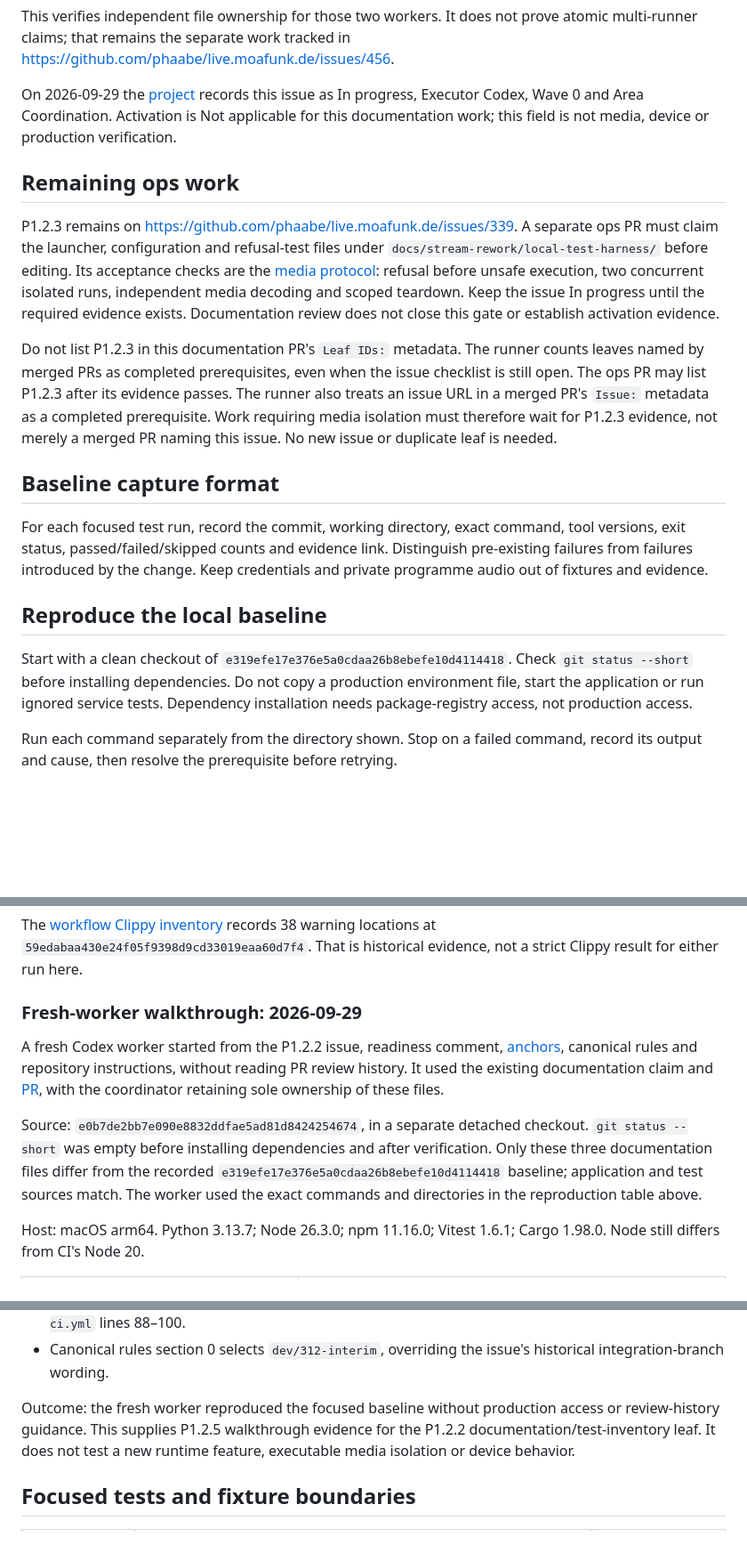
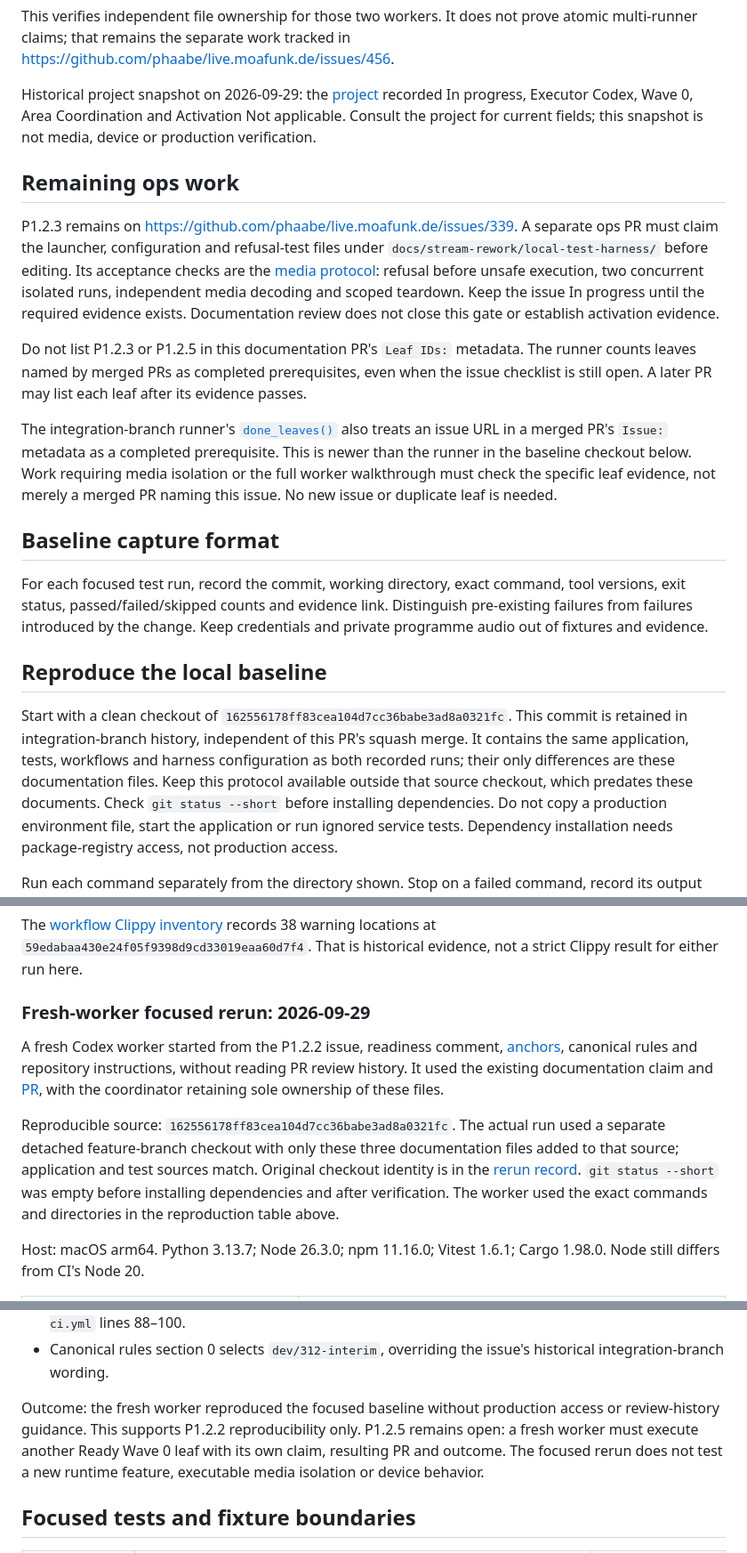
Before and after one commit to phaabe/live.moafunk.de, a Markdown page: docs/implementation/baseline.md, 3 parts joined by grey strips. Shown at 89% size. Rendered like a GitHub page; blank space fills up the shorter version.

Commit message:
docs(coordination): retain baseline source and open walkthrough gate
Use an integration ancestor for reproducible tests after squash merge.
Keep P1.2.5 open and cite the current runner prerequisite behavior.

Refs: https://github.com/phaabe/live.moafunk.de/issues/339

```diff
--- a/docs/implementation/baseline.md
+++ b/docs/implementation/baseline.md
@@ -56,10 +56,11 @@ This verifies independent file ownership for those two workers. It does not
 prove atomic multi-runner claims; that remains the separate work tracked in
 https://github.com/phaabe/live.moafunk.de/issues/456.
 
-On 2026-09-29 the [project](https://github.com/users/anneoneone/projects/2)
-records this issue as In progress, Executor Codex, Wave 0 and Area Coordination.
-Activation is Not applicable for this documentation work; this field is not
-media, device or production verification.
+Historical project snapshot on 2026-09-29: the
+[project](https://github.com/users/anneoneone/projects/2) recorded In progress,
+Executor Codex, Wave 0, Area Coordination and Activation Not applicable.
+Consult the project for current fields; this snapshot is not media, device
+or production verification.
 
 ## Remaining ops work
 
@@ -71,13 +72,18 @@ two concurrent isolated runs, independent media decoding and scoped teardown.
 Keep the issue In progress until the required evidence exists. Documentation
 review does not close this gate or establish activation evidence.
 
-Do not list P1.2.3 in this documentation PR's `Leaf IDs:` metadata. The runner
-counts leaves named by merged PRs as completed prerequisites, even when the
-issue checklist is still open. The ops PR may list P1.2.3 after its evidence
-passes. The runner also treats an issue URL in a merged PR's `Issue:` metadata
-as a completed prerequisite. Work requiring media isolation must therefore wait
-for P1.2.3 evidence, not merely a merged PR naming this issue. No new issue or
-duplicate leaf is needed.
+Do not list P1.2.3 or P1.2.5 in this documentation PR's `Leaf IDs:` metadata.
+The runner counts leaves named by merged PRs as completed prerequisites, even
+when the issue checklist is still open. A later PR may list each leaf after
+its evidence passes.
+
+The integration-branch runner's
+[`done_leaves()`](https://github.com/phaabe/live.moafunk.de/blob/ddf7d16c4c713a867ef96fb86a94c4010fb41ec0/scripts/epic/next_action.py#L242-L252)
+also treats an issue URL in a merged PR's `Issue:` metadata as a completed
+prerequisite. This is newer than the runner in the baseline checkout below.
+Work requiring media isolation or the full worker walkthrough must check the
+specific leaf evidence, not merely a merged PR naming this issue. No new
+issue or duplicate leaf is needed.
 
 ## Baseline capture format
 
@@ -88,7 +94,12 @@ Keep credentials and private programme audio out of fixtures and evidence.
 
 ## Reproduce the local baseline
 
-Start with a clean checkout of `e319efe17e376e5a0cdaa26b8ebefe10d4114418`.
+Start with a clean checkout of `162556178ff83cea104d7cc36babe3ad8a0321fc`.
+This commit is retained in integration-branch history, independent of this
+PR's squash merge. It contains the same application, tests, workflows and
+harness configuration as both recorded runs; their only differences are
+these documentation files. Keep this protocol available outside that source
+checkout, which predates these documents.
 Check `git status --short` before installing dependencies. Do not copy a
 production environment file, start the application or run ignored service tests.
 Dependency installation needs package-registry access, not production access.
@@ -141,7 +155,7 @@ The [workflow Clippy inventory](../../.github/workflows/README.md#clippy-baselin
 records 38 warning locations at `59edabaa430e24f05f9398d9cd33019eaa60d7f4`.
 That is historical evidence, not a strict Clippy result for either run here.
 
-### Fresh-worker walkthrough: 2026-09-29
+### Fresh-worker focused rerun: 2026-09-29
 
 A fresh Codex worker started from the P1.2.2 issue, readiness comment,
 [anchors](anchors-v2.md), canonical rules and repository instructions, without
@@ -149,12 +163,14 @@ reading PR review history. It used the existing documentation claim and
 [PR](https://github.com/phaabe/live.moafunk.de/pull/452), with the coordinator
 retaining sole ownership of these files.
 
-Source: `e0b7de2bb7e090e8832ddfae5ad81d8424254674`, in a separate detached
-checkout. `git status --short` was empty before installing dependencies and
-after verification. Only these three documentation files differ from the
-recorded `e319efe17e376e5a0cdaa26b8ebefe10d4114418` baseline; application and
-test sources match. The worker used the exact commands and directories in
-the reproduction table above.
+Reproducible source: `162556178ff83cea104d7cc36babe3ad8a0321fc`.
+The actual run used a separate detached feature-branch checkout with only
+these three documentation files added to that source; application and test
+sources match. Original checkout identity is in the
+[rerun record](https://github.com/phaabe/live.moafunk.de/issues/339#issuecomment-5895996494).
+`git status --short` was empty before installing dependencies and after
+verification. The worker used the exact commands and directories in the
+reproduction table above.
 
 Host: macOS arm64. Python 3.13.7; Node 26.3.0; npm 11.16.0; Vitest 1.6.1;
 Cargo 1.98.0. Node still differs from CI's Node 20.
@@ -182,9 +198,10 @@ Anchor corrections found by the worker, at that source:
   historical integration-branch wording.
 
 Outcome: the fresh worker reproduced the focused baseline without production
-access or review-history guidance. This supplies P1.2.5 walkthrough evidence
-for the P1.2.2 documentation/test-inventory leaf. It does not test a new runtime
-feature, executable media isolation or device behavior.
+access or review-history guidance. This supports P1.2.2 reproducibility only.
+P1.2.5 remains open: a fresh worker must execute another Ready Wave 0 leaf
+with its own claim, resulting PR and outcome. The focused rerun does not test
+a new runtime feature, executable media isolation or device behavior.
 
 ## Focused tests and fixture boundaries
 
```
Also changed, not shown: other parts of docs/implementation/baseline.md (+11 -7 lines), docs/implementation/test-protocol.md (+3 -1 lines).
